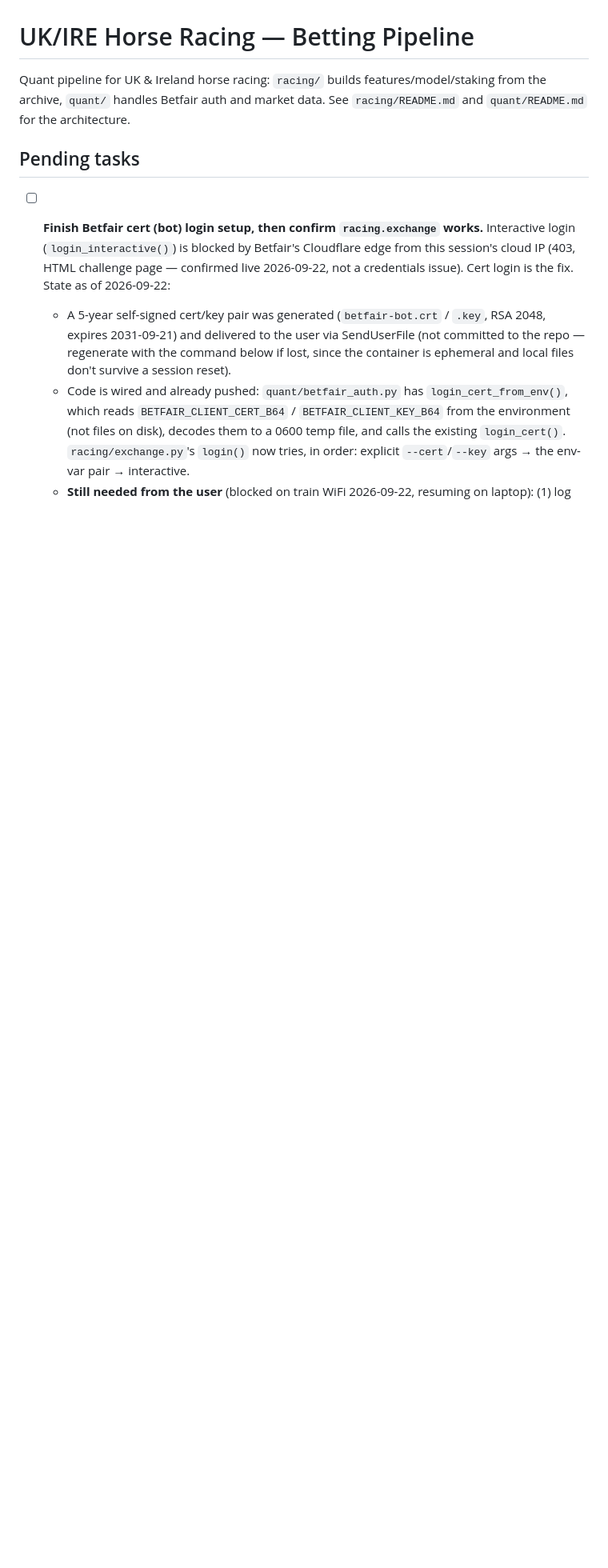
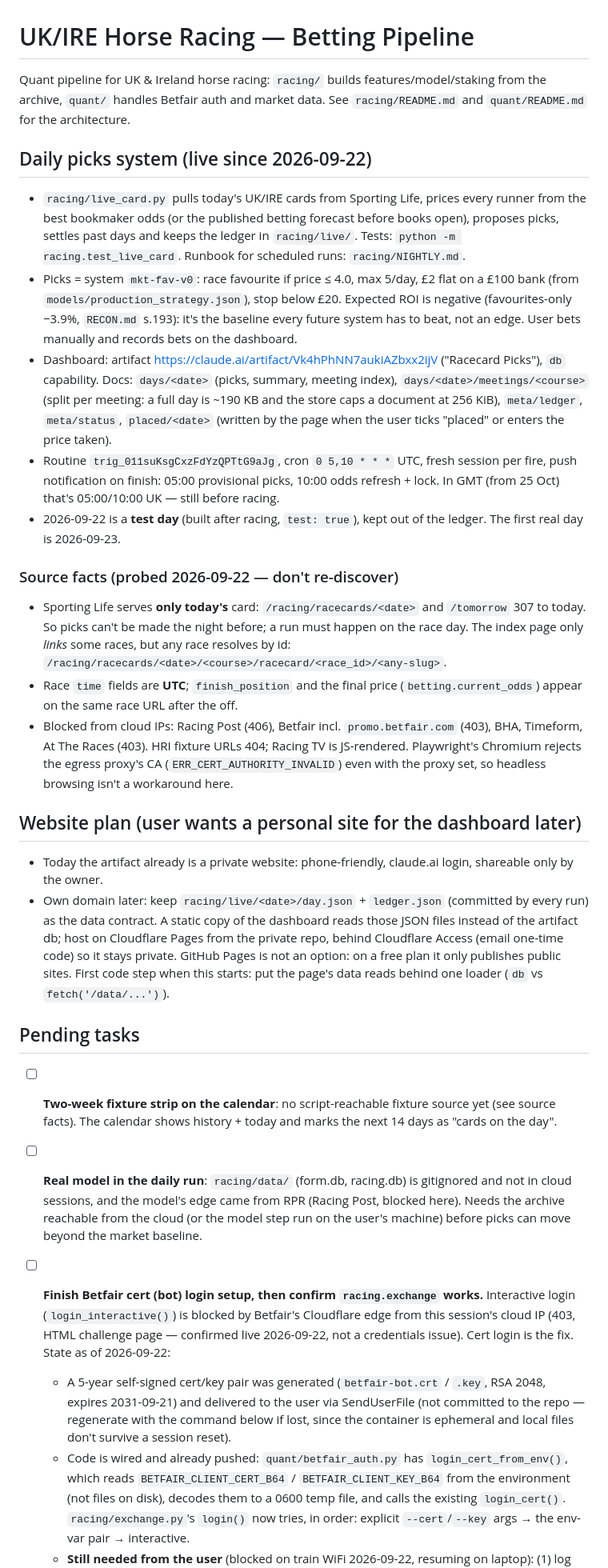
Before and after one commit to luisoliveiraviloria-tech/Betting, a Markdown page: CLAUDE.md, the part around one of its changes. Shown at 80% size. GitHub-like rendering; blank space fills up the shorter version.

Commit message:
Document the daily picks system, source constraints and website plan
Co-Authored-By: Claude Opus 5.5 <noreply@anthropic.com>
Claude-Session: https://claude.ai/code/session_01HR8zC8kGLEcMMgAZaswpVe

```diff
--- a/CLAUDE.md
+++ b/CLAUDE.md
@@ -4,7 +4,58 @@ Quant pipeline for UK & Ireland horse racing: `racing/` builds features/model/st
 from the archive, `quant/` handles Betfair auth and market data. See `racing/README.md`
 and `quant/README.md` for the architecture.
 
+## Daily picks system (live since 2026-09-22)
+
+- `racing/live_card.py` pulls today's UK/IRE cards from Sporting Life, prices every
+  runner from the best bookmaker odds (or the published betting forecast before books
+  open), proposes picks, settles past days and keeps the ledger in `racing/live/`.
+  Tests: `python -m racing.test_live_card`. Runbook for scheduled runs: `racing/NIGHTLY.md`.
+- Picks = system `mkt-fav-v0`: race favourite if price ≤ 4.0, max 5/day, £2 flat on a
+  £100 bank (from `models/production_strategy.json`), stop below £20. Expected ROI is
+  negative (favourites-only −3.9%, `RECON.md` s.193): it's the baseline every future
+  system has to beat, not an edge. User bets manually and records bets on the dashboard.
+- Dashboard: artifact https://claude.ai/artifact/Vk4hPhNN7aukiAZbxx2ijV ("Racecard
+  Picks"), `db` capability. Docs: `days/<date>` (picks, summary, meeting index),
+  `days/<date>/meetings/<course>` (split per meeting: a full day is ~190 KB and the
+  store caps a document at 256 KiB), `meta/ledger`, `meta/status`, `placed/<date>`
+  (written by the page when the user ticks "placed" or enters the price taken).
+- Routine `trig_011suKsgCxzFdYzQPTtG9aJg`, cron `0 5,10 * * *` UTC, fresh session per
+  fire, push notification on finish: 05:00 provisional picks, 10:00 odds refresh + lock.
+  In GMT (from 25 Oct) that's 05:00/10:00 UK — still before racing.
+- 2026-09-22 is a **test day** (built after racing, `test: true`), kept out of the ledger.
+  The first real day is 2026-09-23.
+
+### Source facts (probed 2026-09-22 — don't re-discover)
+- Sporting Life serves **only today's** card: `/racing/racecards/<date>` and
+  `/tomorrow` 307 to today. So picks can't be made the night before; a run must happen
+  on the race day. The index page only *links* some races, but any race resolves by id:
+  `/racing/racecards/<date>/<course>/racecard/<race_id>/<any-slug>`.
+- Race `time` fields are **UTC**; `finish_position` and the final price
+  (`betting.current_odds`) appear on the same race URL after the off.
+- Blocked from cloud IPs: Racing Post (406), Betfair incl. `promo.betfair.com` (403),
+  BHA, Timeform, At The Races (403). HRI fixture URLs 404; Racing TV is JS-rendered.
+  Playwright's Chromium rejects the egress proxy's CA (`ERR_CERT_AUTHORITY_INVALID`)
+  even with the proxy set, so headless browsing isn't a workaround here.
+
+## Website plan (user wants a personal site for the dashboard later)
+- Today the artifact already is a private website: phone-friendly, claude.ai login,
+  shareable only by the owner.
+- Own domain later: keep `racing/live/<date>/day.json` + `ledger.json` (committed by
+  every run) as the data contract. A static copy of the dashboard reads those JSON files
+  instead of the artifact db; host on Cloudflare Pages from the private repo, behind
+  Cloudflare Access (email one-time code) so it stays private. GitHub Pages is not an
+  option: on a free plan it only publishes public sites. First code step when this
+  starts: put the page's data reads behind one loader (`db` vs `fetch('/data/...')`).
+
 ## Pending tasks
+
+- [ ] **Two-week fixture strip on the calendar**: no script-reachable fixture source
+  yet (see source facts). The calendar shows history + today and marks the next 14 days
+  as "cards on the day".
+- [ ] **Real model in the daily run**: `racing/data/` (form.db, racing.db) is gitignored
+  and not in cloud sessions, and the model's edge came from RPR (Racing Post, blocked
+  here). Needs the archive reachable from the cloud (or the model step run on the
+  user's machine) before picks can move beyond the market baseline.
 
 - [ ] **Finish Betfair cert (bot) login setup, then confirm `racing.exchange` works.**
   Interactive login (`login_interactive()`) is blocked by Betfair's Cloudflare edge from
```
Also changed, not shown: other parts of CLAUDE.md (+4 -2 lines).
